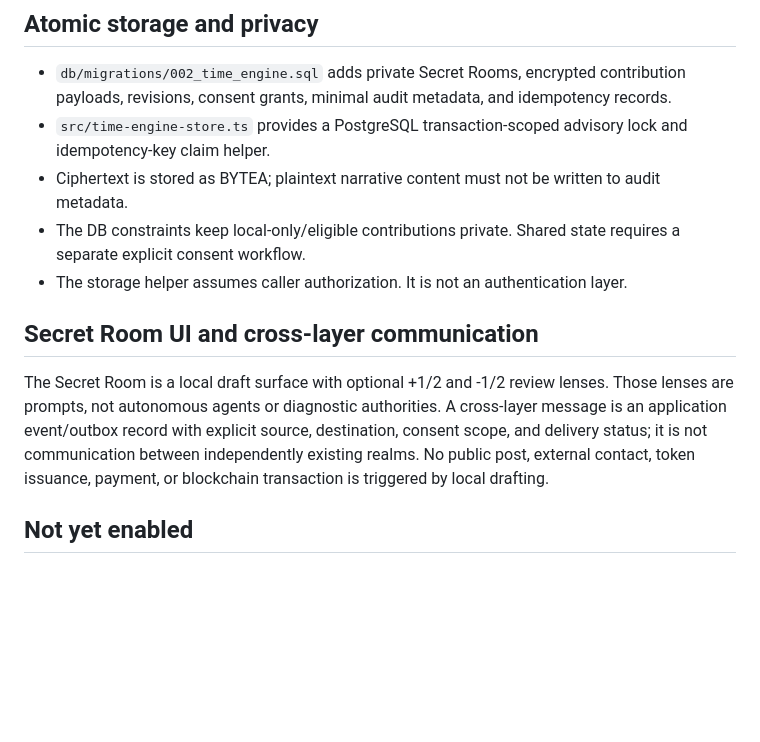
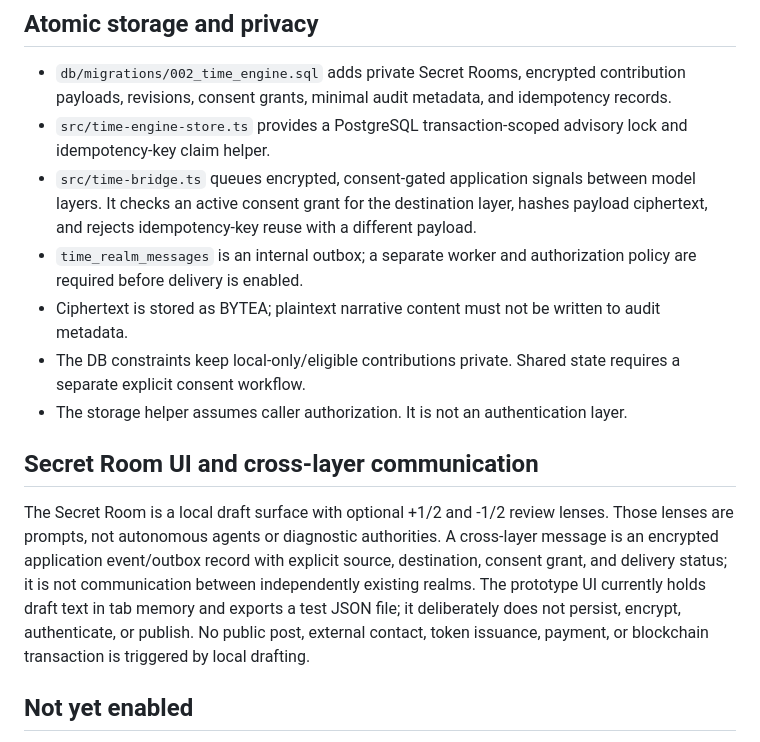
Before and after one commit to JUSCR-FreeForAll/archonfractureback, a Markdown page: docs/time/time-engine-implementation.md, the part around the change. GitHub-like rendering; blank space fills up the shorter version.

Commit message:
docs: document consent-gated realm signal bridge

```diff
--- a/docs/time/time-engine-implementation.md
+++ b/docs/time/time-engine-implementation.md
@@ -28,13 +28,15 @@ Counts beyond 10 are rejected until a recurrence rule is specified. The sequence
 
 - `db/migrations/002_time_engine.sql` adds private Secret Rooms, encrypted contribution payloads, revisions, consent grants, minimal audit metadata, and idempotency records.
 - `src/time-engine-store.ts` provides a PostgreSQL transaction-scoped advisory lock and idempotency-key claim helper.
+- `src/time-bridge.ts` queues encrypted, consent-gated application signals between model layers. It checks an active consent grant for the destination layer, hashes payload ciphertext, and rejects idempotency-key reuse with a different payload.
+- `time_realm_messages` is an internal outbox; a separate worker and authorization policy are required before delivery is enabled.
 - Ciphertext is stored as BYTEA; plaintext narrative content must not be written to audit metadata.
 - The DB constraints keep local-only/eligible contributions private. Shared state requires a separate explicit consent workflow.
 - The storage helper assumes caller authorization. It is not an authentication layer.
 
 ## Secret Room UI and cross-layer communication
 
-The Secret Room is a local draft surface with optional +1/2 and -1/2 review lenses. Those lenses are prompts, not autonomous agents or diagnostic authorities. A cross-layer message is an application event/outbox record with explicit source, destination, consent scope, and delivery status; it is not communication between independently existing realms. No public post, external contact, token issuance, payment, or blockchain transaction is triggered by local drafting.
+The Secret Room is a local draft surface with optional +1/2 and -1/2 review lenses. Those lenses are prompts, not autonomous agents or diagnostic authorities. A cross-layer message is an encrypted application event/outbox record with explicit source, destination, consent grant, and delivery status; it is not communication between independently existing realms. The prototype UI currently holds draft text in tab memory and exports a test JSON file; it deliberately does not persist, encrypt, authenticate, or publish. No public post, external contact, token issuance, payment, or blockchain transaction is triggered by local drafting.
 
 ## Not yet enabled
 
```
